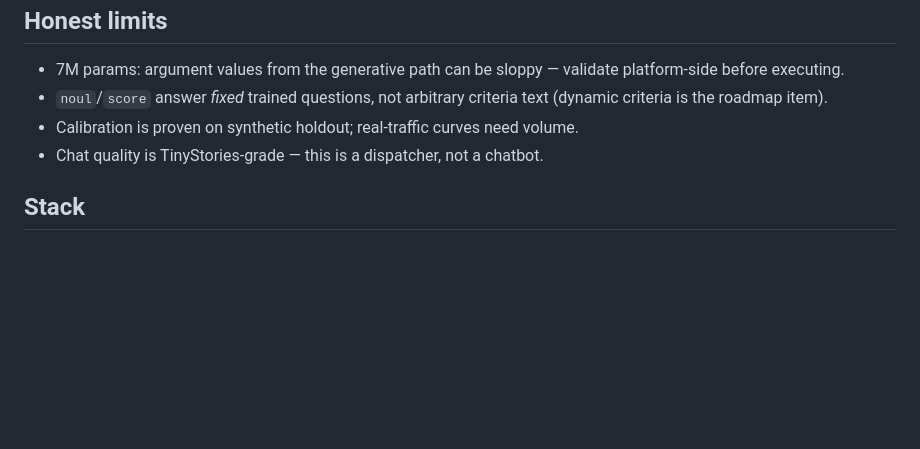
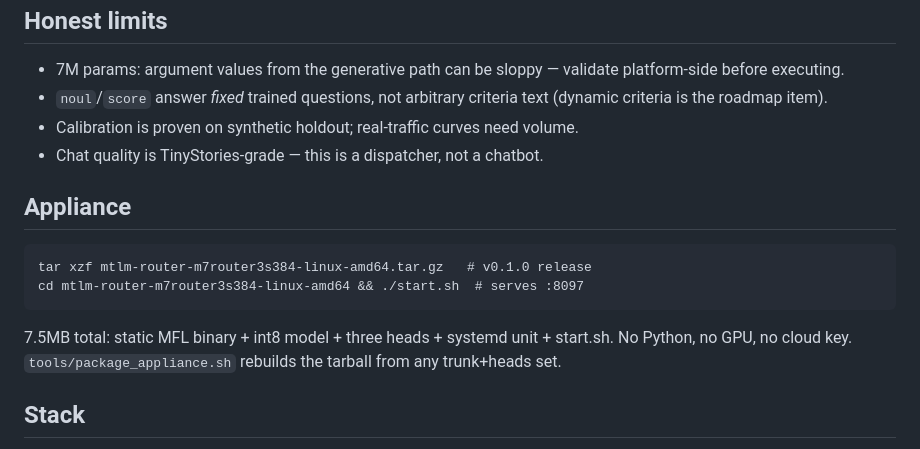
Before and after one commit to javimosch/mtlm-router, a Markdown page: PRODUCT.md, the part around the change. Rendered like a GitHub page; blank space fills up the shorter version.

Commit message:
PRODUCT: appliance quickstart (v0.1.0 tarball)

````diff
--- a/PRODUCT.md
+++ b/PRODUCT.md
@@ -85,6 +85,17 @@ calibration; `tools/health_check.py` is the one-command prod smoke.
 - Calibration is proven on synthetic holdout; real-traffic curves need volume.
 - Chat quality is TinyStories-grade — this is a dispatcher, not a chatbot.
 
+## Appliance
+
+```
+tar xzf mtlm-router-m7router3s384-linux-amd64.tar.gz   # v0.1.0 release
+cd mtlm-router-m7router3s384-linux-amd64 && ./start.sh  # serves :8097
+```
+
+7.5MB total: static MFL binary + int8 model + three heads + systemd unit +
+start.sh. No Python, no GPU, no cloud key. `tools/package_appliance.sh`
+rebuilds the tarball from any trunk+heads set.
+
 ## Stack
 
 - model + heads: [javimosch/mtlm-7m-router3s384](https://huggingface.co/javimosch/mtlm-7m-router3s384)
````
